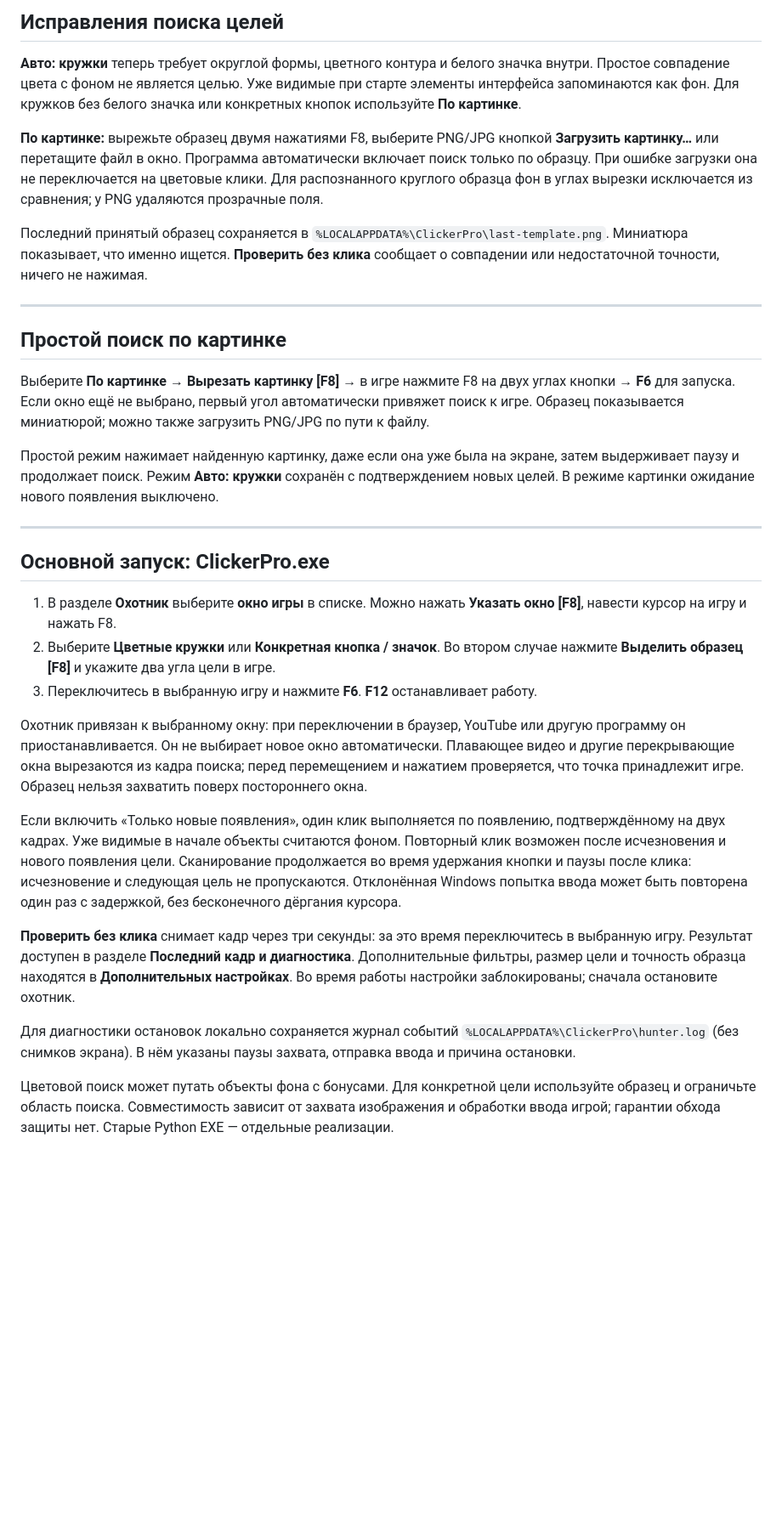
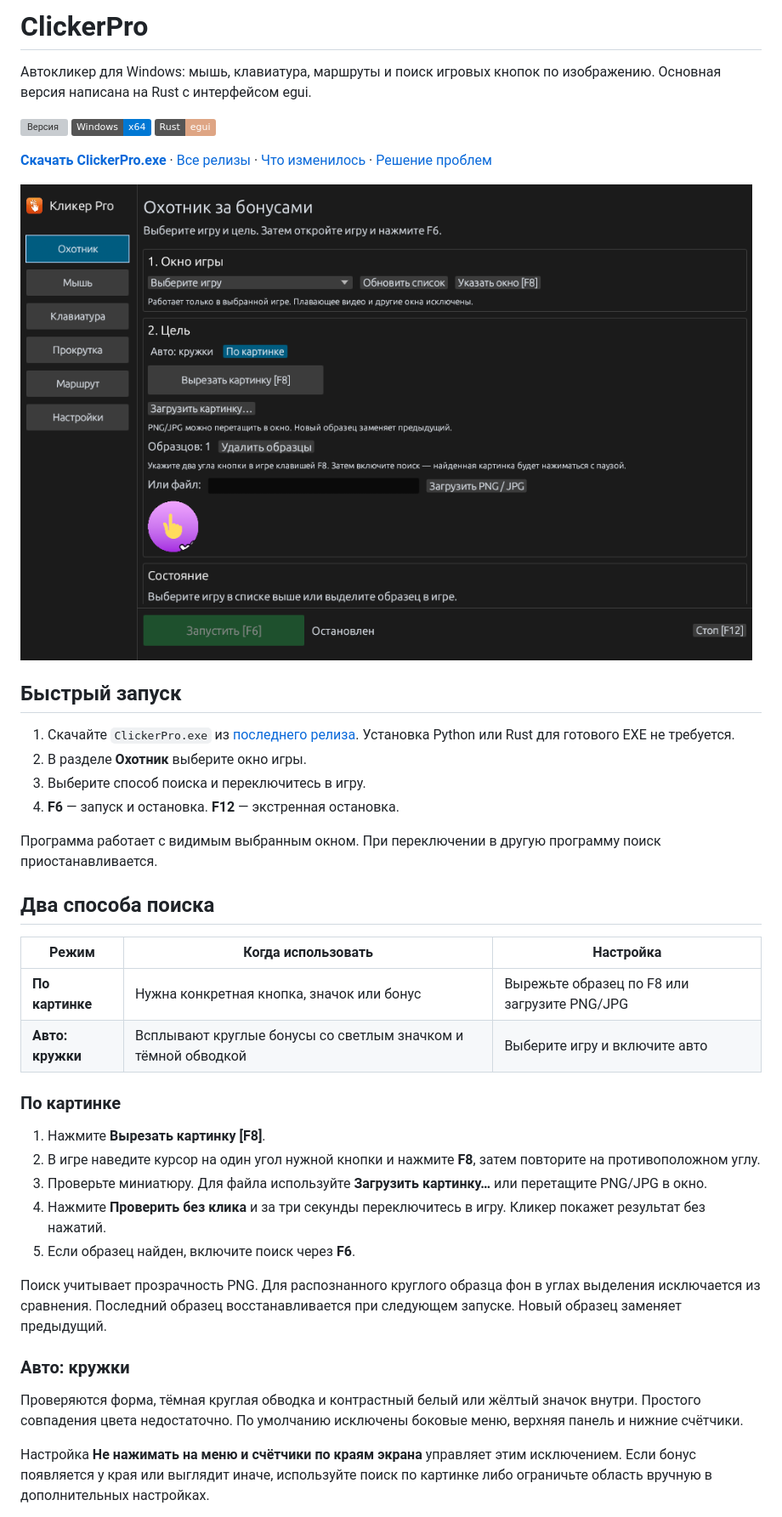
Before and after one commit to kabachok-hub/ClickerPro, a Markdown page: README.md, the part around one of its changes. Shown at 85% size. GitHub-like rendering; pictures changed too: docs/assets/app.png (added); badges without logos; blank space fills up the shorter version; grey boxes are pictures that could not be loaded.

```diff
--- a/README.md
+++ b/README.md
@@ -1,34 +1,44 @@
-## Исправления поиска целей
+# ClickerPro
 
-**Авто: кружки** теперь требует округлой формы, цветного контура и белого значка внутри. Простое совпадение цвета с фоном не является целью. Уже видимые при старте элементы интерфейса запоминаются как фон. Для кружков без белого значка или конкретных кнопок используйте **По картинке**.
+Автокликер для Windows: мышь, клавиатура, маршруты и поиск игровых кнопок по изображению. Основная версия написана на Rust с интерфейсом egui.
 
-**По картинке:** вырежьте образец двумя нажатиями F8, выберите PNG/JPG кнопкой **Загрузить картинку…** или перетащите файл в окно. Программа автоматически включает поиск только по образцу. При ошибке загрузки она не переключается на цветовые клики. Для распознанного круглого образца фон в углах вырезки исключается из сравнения; у PNG удаляются прозрачные поля.
+[![Версия](https://img.shields.io/github/v/release/kabachok-hub/ClickerPro?color=238636)](https://github.com/kabachok-hub/ClickerPro/releases/latest)
+![Платформа](https://img.shields.io/badge/Windows-x64-0078d4)
+![Rust](https://img.shields.io/badge/Rust-egui-dea584)
 
-Последний принятый образец сохраняется в `%LOCALAPPDATA%\ClickerPro\last-template.png`. Миниатюра показывает, что именно ищется. **Проверить без клика** сообщает о совпадении или недостаточной точности, ничего не нажимая.
+**[Скачать ClickerPro.exe](https://github.com/kabachok-hub/ClickerPro/releases/latest/download/ClickerPro.exe)** · [Все релизы](https://github.com/kabachok-hub/ClickerPro/releases) · [Что изменилось](CHANGELOG.md) · [Решение проблем](docs/TROUBLESHOOTING.md)
 
----
+![Интерфейс ClickerPro](docs/assets/app.png)
 
-## Простой поиск по картинке
+## Быстрый запуск
 
-Выберите **По картинке** → **Вырезать картинку [F8]** → в игре нажмите F8 на двух углах кнопки → **F6** для запуска. Если окно ещё не выбрано, первый угол автоматически привяжет поиск к игре. Образец показывается миниатюрой; можно также загрузить PNG/JPG по пути к файлу.
+1. Скачайте `ClickerPro.exe` из [последнего релиза](https://github.com/kabachok-hub/ClickerPro/releases/latest). Установка Python или Rust для готового EXE не требуется.
+2. В разделе **Охотник** выберите окно игры.
+3. Выберите способ поиска и переключитесь в игру.
+4. **F6** — запуск и остановка. **F12** — экстренная остановка.
 
-Простой режим нажимает найденную картинку, даже если она уже была на экране, затем выдерживает паузу и продолжает поиск. Режим **Авто: кружки** сохранён с подтверждением новых целей. В режиме картинки ожидание нового появления выключено.
+Программа работает с видимым выбранным окном. При переключении в другую программу поиск приостанавливается.
 
----
+## Два способа поиска
 
-## Основной запуск: ClickerPro.exe
+| Режим | Когда использовать | Настройка |
+| --- | --- | --- |
+| **По картинке** | Нужна конкретная кнопка, значок или бонус | Вырежьте образец по F8 или загрузите PNG/JPG |
+| **Авто: кружки** | Всплывают круглые бонусы со светлым значком и тёмной обводкой | Выберите игру и включите авто |
 
-1. В разделе **Охотник** выберите **окно игры** в списке. Можно нажать **Указать окно [F8]**, навести курсор на игру и нажать F8.
-2. Выберите **Цветные кружки** или **Конкретная кнопка / значок**. Во втором случае нажмите **Выделить образец [F8]** и укажите два угла цели в игре.
-3. Переключитесь в выбранную игру и нажмите **F6**. **F12** останавливает работу.
+### По картинке
 
-Охотник привязан к выбранному окну: при переключении в браузер, YouTube или другую программу он приостанавливается. Он не выбирает новое окно автоматически. Плавающее видео и другие перекрывающие окна вырезаются из кадра поиска; перед перемещением и нажатием проверяется, что точка принадлежит игре. Образец нельзя захватить поверх постороннего окна.
+1. Нажмите **Вырезать картинку [F8]**.
+2. В игре наведите курсор на один угол нужной кнопки и нажмите **F8**, затем повторите на противоположном углу.
+3. Проверьте миниатюру. Для файла используйте **Загрузить картинку…** или перетащите PNG/JPG в окно.
+4. Нажмите **Проверить без клика** и за три секунды переключитесь в игру. Кликер покажет результат без нажатий.
+5. Если образец найден, включите поиск через **F6**.
 
-Если включить «Только новые появления», один клик выполняется по появлению, подтверждённому на двух кадрах. Уже видимые в начале объекты считаются фоном. Повторный клик возможен после исчезновения и нового появления цели. Сканирование продолжается во время удержания кнопки и паузы после клика: исчезновение и следующая цель не пропускаются. Отклонённая Windows попытка ввода может быть повторена один раз с задержкой, без бесконечного дёргания курсора.
+Поиск учитывает прозрачность PNG. Для распознанного круглого образца фон в углах выделения исключается из сравнения. Последний образец восстанавливается при следующем запуске. Новый образец заменяет предыдущий.
 
-**Проверить без клика** снимает кадр через три секунды: за это время переключитесь в выбранную игру. Результат доступен в разделе **Последний кадр и диагностика**. Дополнительные фильтры, размер цели и точность образца находятся в **Дополнительных настройках**. Во время работы настройки заблокированы; сначала остановите охотник.
+### Авто: кружки
 
-Для диагностики остановок локально сохраняется журнал событий `%LOCALAPPDATA%\ClickerPro\hunter.log` (без снимков экрана). В нём указаны паузы захвата, отправка ввода и причина остановки.
+Проверяются форма, тёмная круглая обводка и контрастный белый или жёлтый значок внутри. Простого совпадения цвета недостаточно. По умолчанию исключены боковые меню, верхняя панель и нижние счётчики.
 
-Цветовой поиск может путать объекты фона с бонусами. Для конкретной цели используйте образец и ограничьте область поиска. Совместимость зависит от захвата изображения и обработки ввода игрой; гарантии обхода защиты нет. Старые Python EXE — отдельные реализации.
+Настройка **Не нажимать на меню и счётчики по краям экрана** управляет этим исключением. Если бонус появляется у края или выглядит иначе, используйте поиск по картинке либо ограничьте область вручную в дополнительных настройках.
 
```
Also changed, not shown: other parts of README.md (+36 -74 lines), CHANGELOG.md (added, +28 -0 lines), docs/DEVELOPMENT.md (added, +15 -0 lines), docs/TROUBLESHOOTING.md (added, +30 -0 lines), 7 other files.
